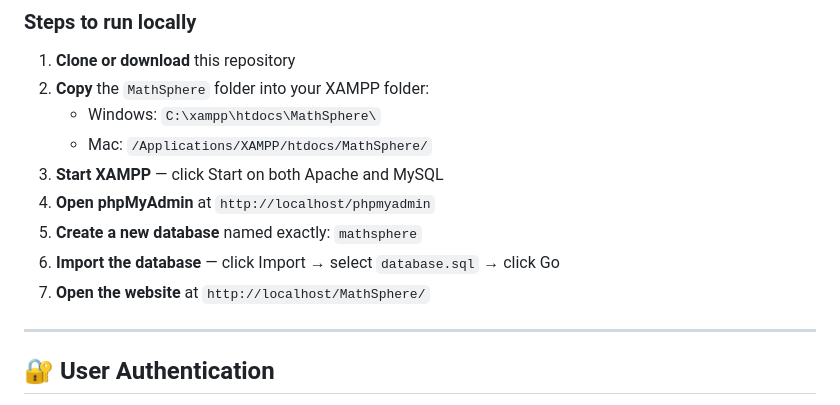
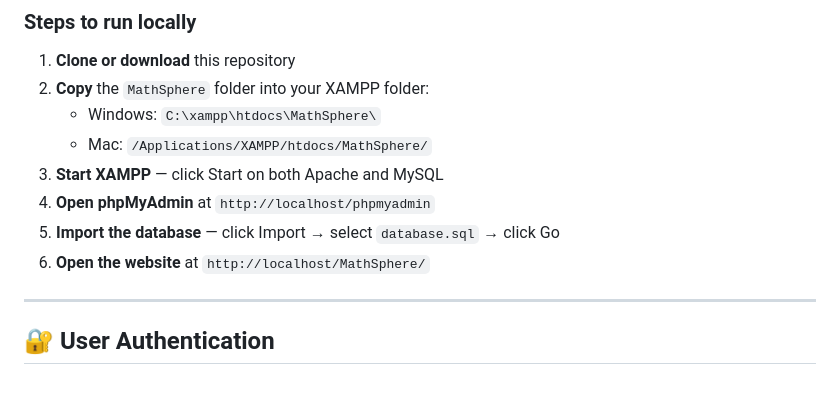
Before and after one commit to Tharu-S/MathSphere, a Markdown page: README.md, the part around the change. Rendered like a GitHub page.

```diff
--- a/README.md
+++ b/README.md
@@ -94,9 +94,8 @@ MathSphere/
    - Mac: `/Applications/XAMPP/htdocs/MathSphere/`
 3. **Start XAMPP** — click Start on both Apache and MySQL
 4. **Open phpMyAdmin** at `http://localhost/phpmyadmin`
-5. **Create a new database** named exactly: `mathsphere`
-6. **Import the database** — click Import → select `database.sql` → click Go
-7. **Open the website** at `http://localhost/MathSphere/`
+5. **Import the database** — click Import → select `database.sql` → click Go
+6. **Open the website** at `http://localhost/MathSphere/`
 
 ---
 
```
